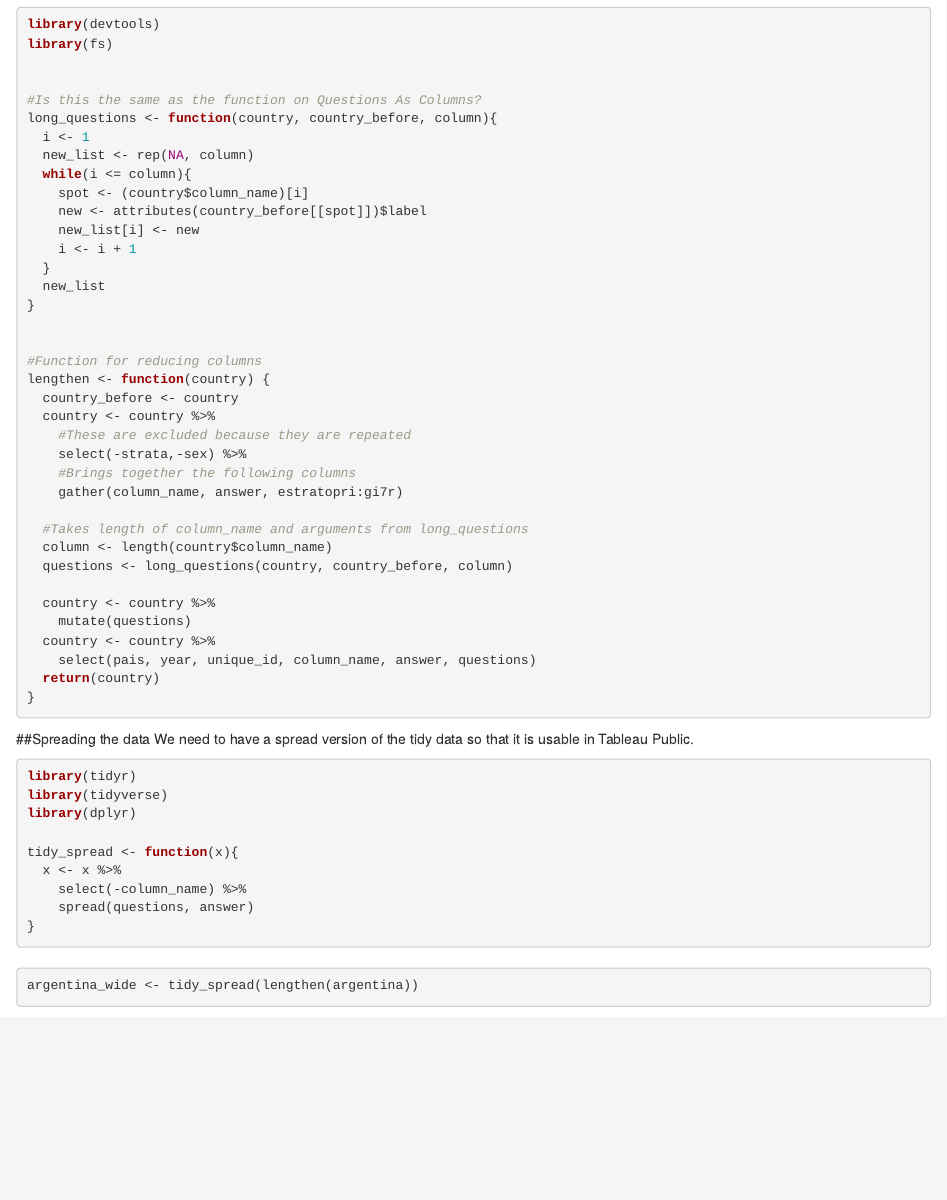
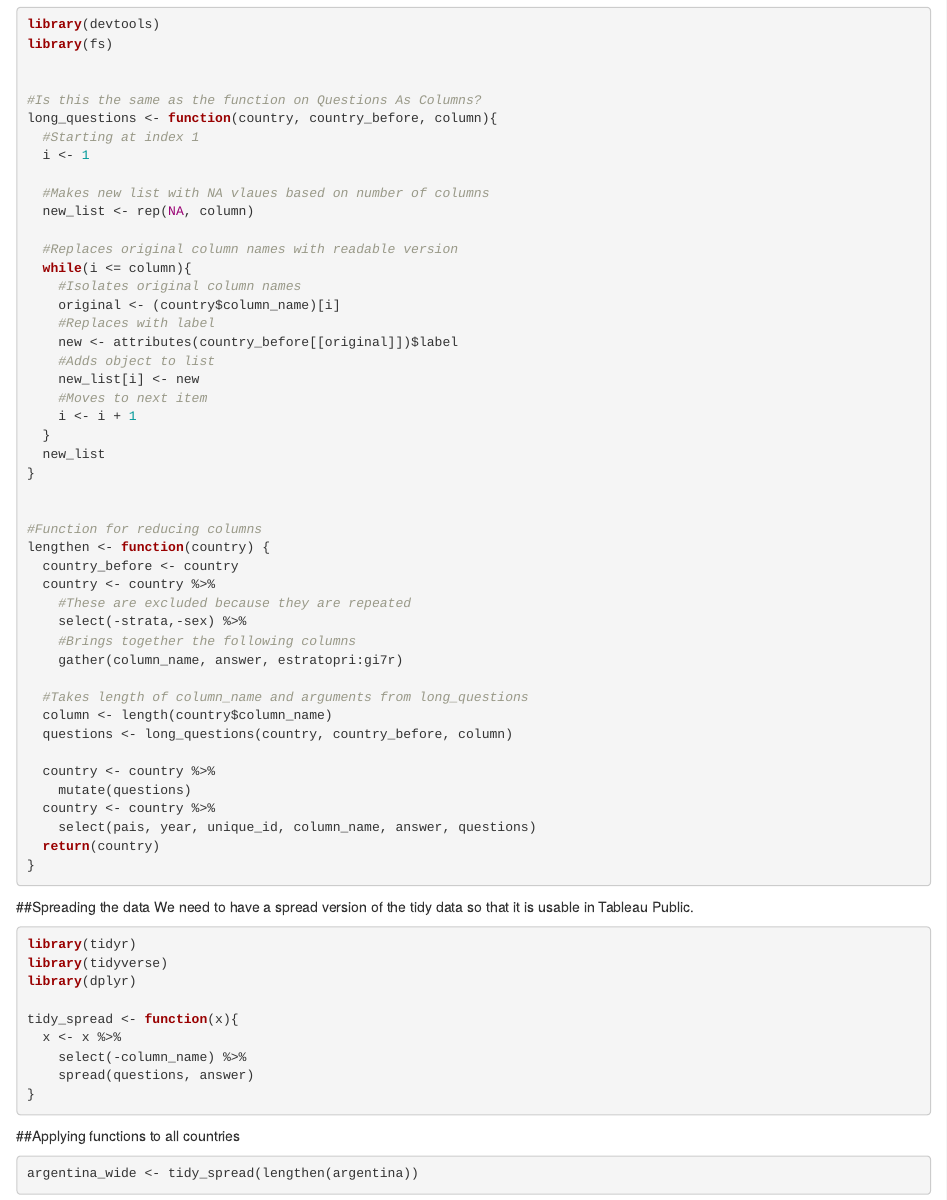
Before and after one commit to carmen-canedo/LAPOP, an R Markdown document (6-combining into tidy.Rmd): the page in a window 1100 px wide, from 360 px down. Rendered offline with R 4.5, knitr and Pandoc, with nearby package versions; some code elsewhere in the file could not run offline.

Commit message:
added comments for readability

````diff
--- a/6-combining into tidy.Rmd
+++ b/6-combining into tidy.Rmd
@@ -14,12 +14,21 @@ library(fs)
 
 #Is this the same as the function on Questions As Columns?
 long_questions <- function(country, country_before, column){
+  #Starting at index 1
   i <- 1
+
+  #Makes new list with NA vlaues based on number of columns
   new_list <- rep(NA, column)
+
+  #Replaces original column names with readable version
   while(i <= column){
-    spot <- (country$column_name)[i]
-    new <- attributes(country_before[[spot]])$label
+    #Isolates original column names
+    original <- (country$column_name)[i]
+    #Replaces with label
+    new <- attributes(country_before[[original]])$label
+    #Adds object to list
     new_list[i] <- new
+    #Moves to next item
     i <- i + 1
   }
   new_list
@@ -62,7 +71,7 @@ tidy_spread <- function(x){
 }
 ```
 
-##
+##Applying functions to all countries
 ```{r}
 argentina_wide <- tidy_spread(lengthen(argentina))
 belize_wide <- tidy_spread(lengthen(belize))
````
Also changed, not shown: questions as columns.Rmd (+1 -7 lines).
